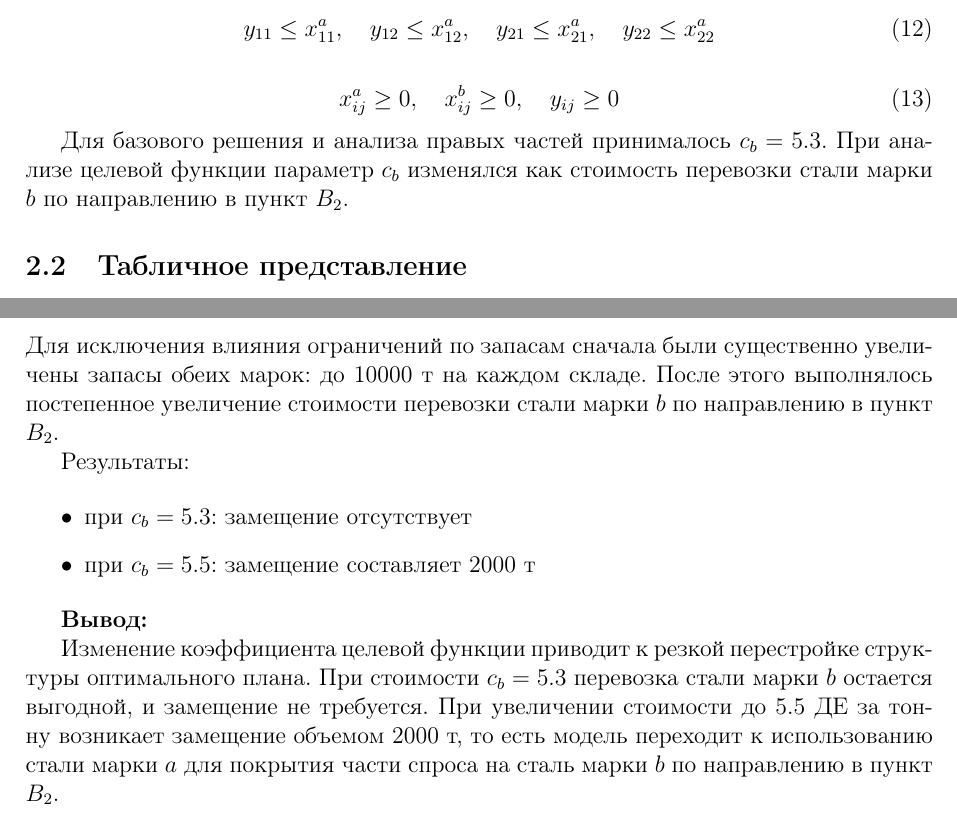
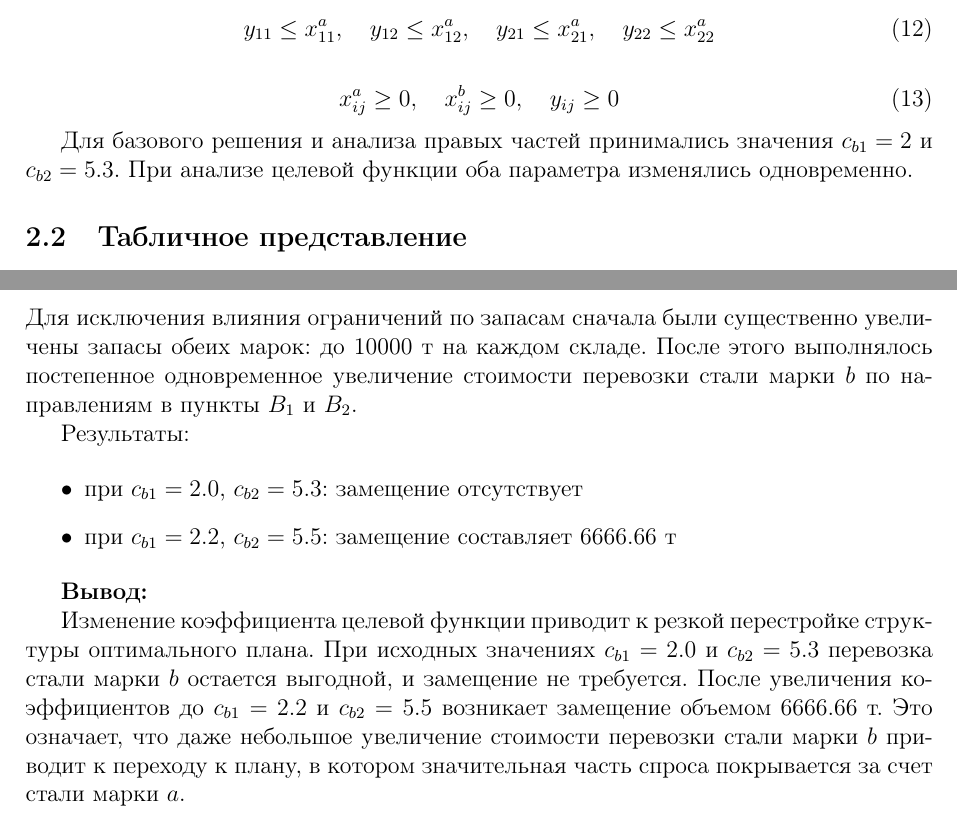
Before and after one commit to C2H5OH-creator/TPR, a LaTeX document (lab2/report/lab2.tex): two parts of pages 4 and 6 of 7, joined at a grey line, cut so that both start at the same text. Compiled offline with pdfLaTeX.

Commit message:
Сделана подправил вторую лабу

```diff
--- a/lab2/report/lab2.tex
+++ b/lab2/report/lab2.tex
@@ -181,9 +182,9 @@ y_{22} \le x_{22}^a
 x_{ij}^a \ge 0,\quad x_{ij}^b \ge 0,\quad y_{ij} \ge 0
 \end{equation}
 
-Для базового решения и анализа правых частей принималось $c_b = 5.3$.
-При анализе целевой функции параметр $c_b$ изменялся как стоимость
-перевозки стали марки $b$ по направлению в пункт $B_2$.
+Для базового решения и анализа правых частей принимались значения
+$c_{b1} = 2$ и $c_{b2} = 5.3$. При анализе целевой функции оба параметра
+изменялись одновременно.
 
 \subsection{Табличное представление}
 
@@ -354,24 +355,25 @@ Z = 49990
 
 Для исключения влияния ограничений по запасам сначала были существенно
 увеличены запасы обеих марок: до 10000 т на каждом складе. После этого
-выполнялось постепенное увеличение стоимости перевозки стали марки $b$
-по направлению в пункт $B_2$.
+выполнялось постепенное одновременное увеличение стоимости перевозки стали
+марки $b$ по направлениям в пункты $B_1$ и $B_2$.
 
 Результаты:
 
 \begin{itemize}
-    \item при $c_b = 5.3$: замещение отсутствует
-    \item при $c_b = 5.5$: замещение составляет $2000$ т
+    \item при $c_{b1} = 2.0$, $c_{b2} = 5.3$: замещение отсутствует
+    \item при $c_{b1} = 2.2$, $c_{b2} = 5.5$: замещение составляет $6666.66$ т
 \end{itemize}
 
 \textbf{Вывод:}
 
 Изменение коэффициента целевой функции приводит к резкой перестройке структуры
-оптимального плана. При стоимости $c_b = 5.3$ перевозка стали марки $b$
-остается выгодной, и замещение не требуется. При увеличении стоимости до
-$5.5$ ДЕ за тонну возникает замещение объемом 2000 т, то есть модель
-переходит к использованию стали марки $a$ для покрытия части спроса на
-сталь марки $b$ по направлению в пункт $B_2$.
+оптимального плана. При исходных значениях $c_{b1} = 2.0$ и $c_{b2} = 5.3$
+перевозка стали марки $b$ остается выгодной, и замещение не требуется.
+После увеличения коэффициентов до $c_{b1} = 2.2$ и $c_{b2} = 5.5$ возникает
+замещение объемом $6666.66$ т. Это означает, что даже небольшое увеличение
+стоимости перевозки стали марки $b$ приводит к переходу к плану, в котором
+значительная часть спроса покрывается за счет стали марки $a$.
 
 \section{Листинг кода}
 
```
Also changed, not shown: lab2/report/lab2.pdf, lab2/report/lab2.tex (7 more changed lines), 3 other files.
